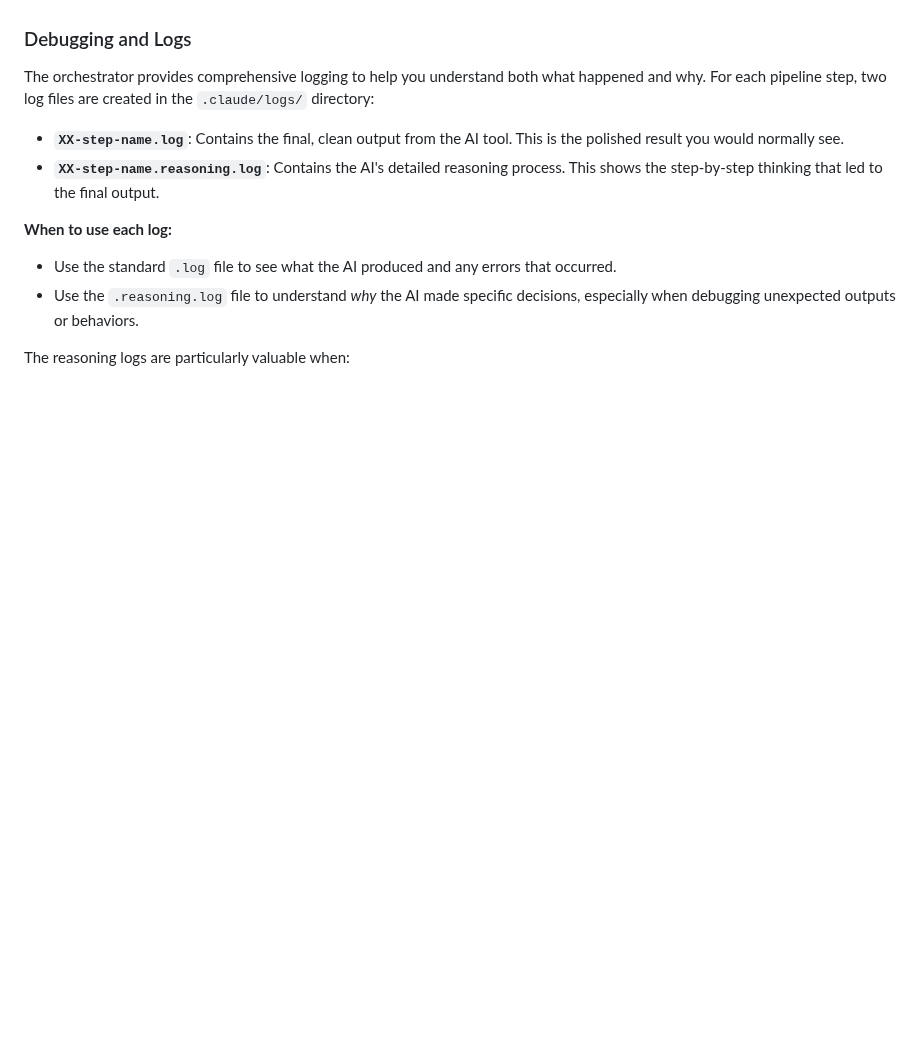
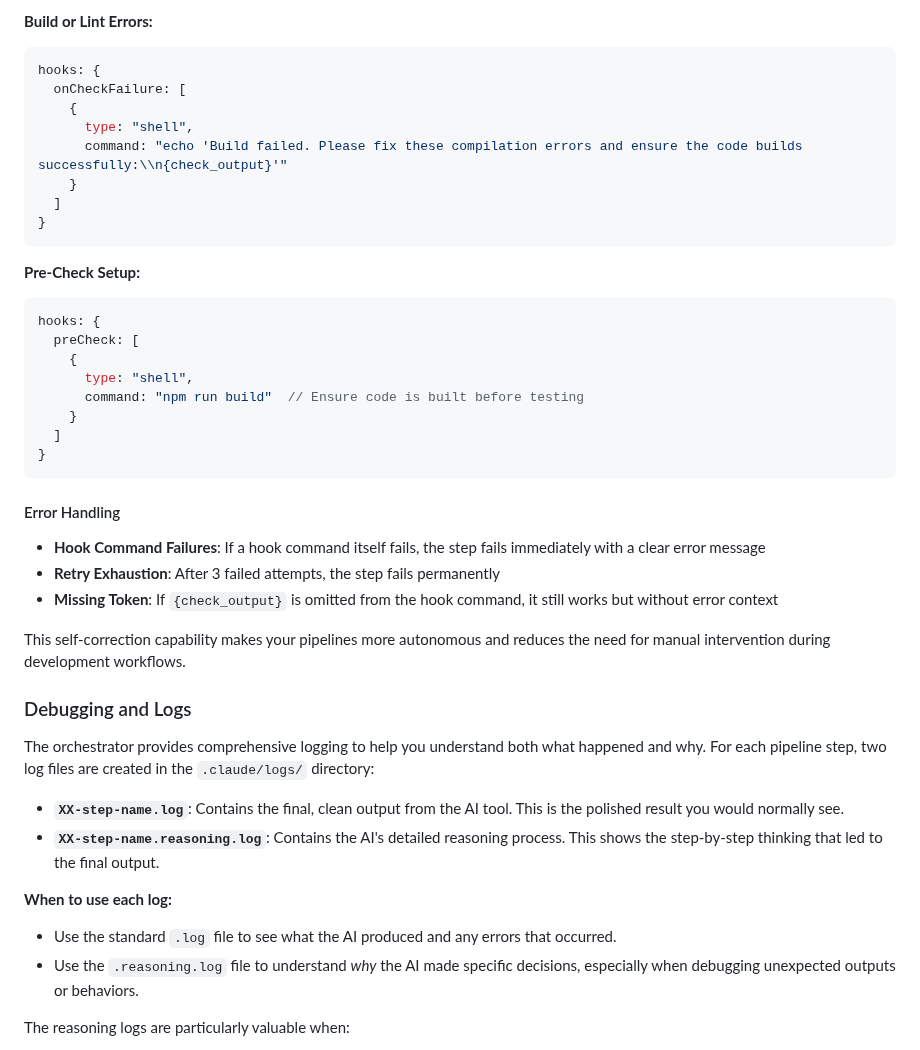
Before and after one commit to ClaireGSB/cat-herder, a Markdown page: README.md, the part around one of its changes. Drawn GitHub-style; blank space fills up the shorter version.

````diff
--- a/README.md
+++ b/README.md
@@ -339,3 +403,35 @@ This feature ensures that each step of your pipeline only modifies the files it
+**Build or Lint Errors:**
+```javascript
+hooks: {
+  onCheckFailure: [
+    {
+      type: "shell",
+      command: "echo 'Build failed. Please fix these compilation errors and ensure the code builds successfully:\\n{check_output}'"
+    }
+  ]
+}
+```
+
+**Pre-Check Setup:**
+```javascript
+hooks: {
+  preCheck: [
+    {
+      type: "shell",
+      command: "npm run build"  // Ensure code is built before testing
+    }
+  ]
+}
+```
+
+#### Error Handling
+
+- **Hook Command Failures**: If a hook command itself fails, the step fails immediately with a clear error message
+- **Retry Exhaustion**: After 3 failed attempts, the step fails permanently
+- **Missing Token**: If `{check_output}` is omitted from the hook command, it still works but without error context
+
+This self-correction capability makes your pipelines more autonomous and reduces the need for manual intervention during development workflows.
+
 ### Debugging and Logs
 
 The orchestrator provides comprehensive logging to help you understand both what happened and why. For each pipeline step, two log files are created in the `.claude/logs/` directory:
````
Also changed, not shown: other parts of README.md (+64 -0 lines), PLAN.md (+1 -1 lines).
